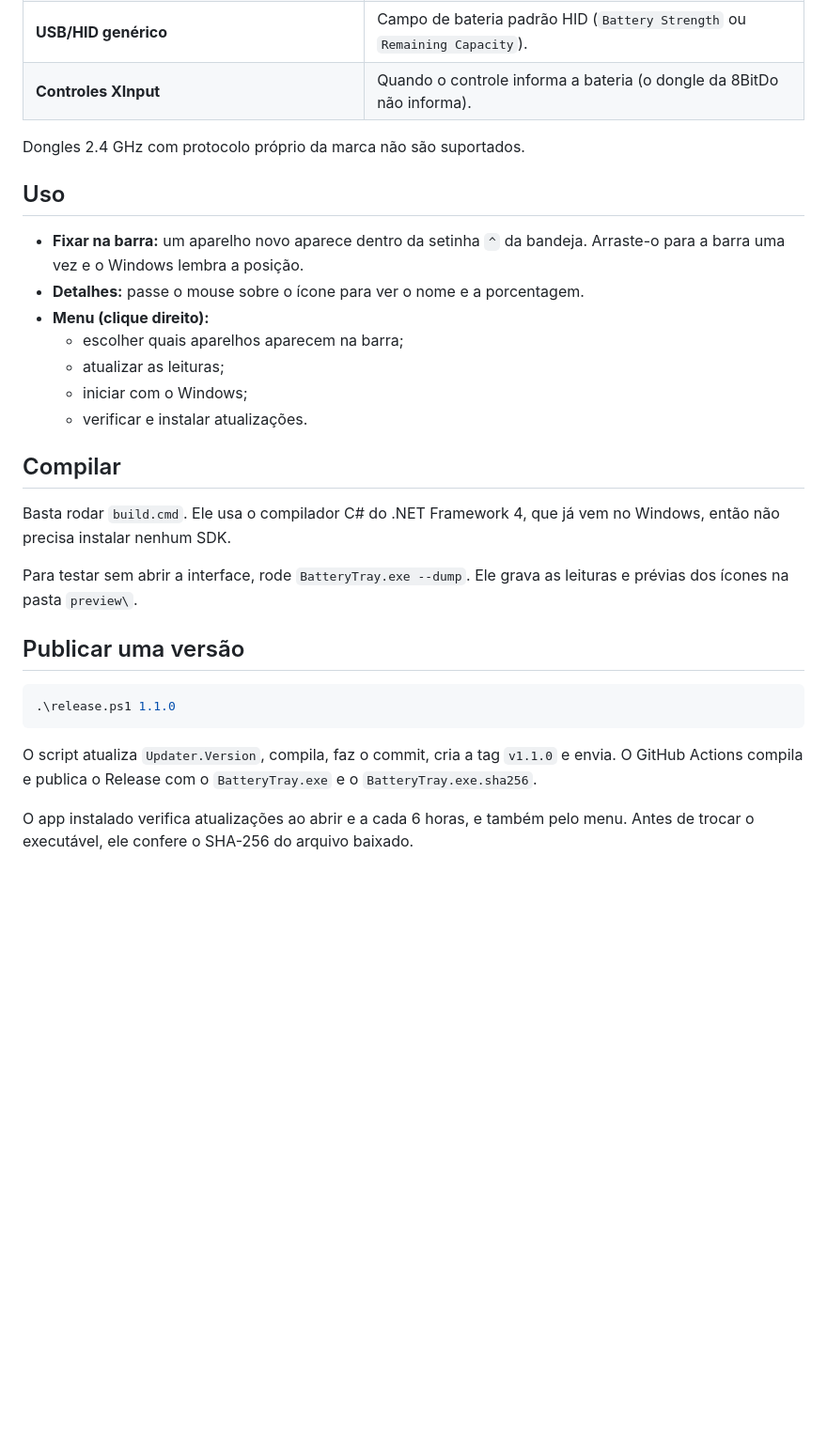
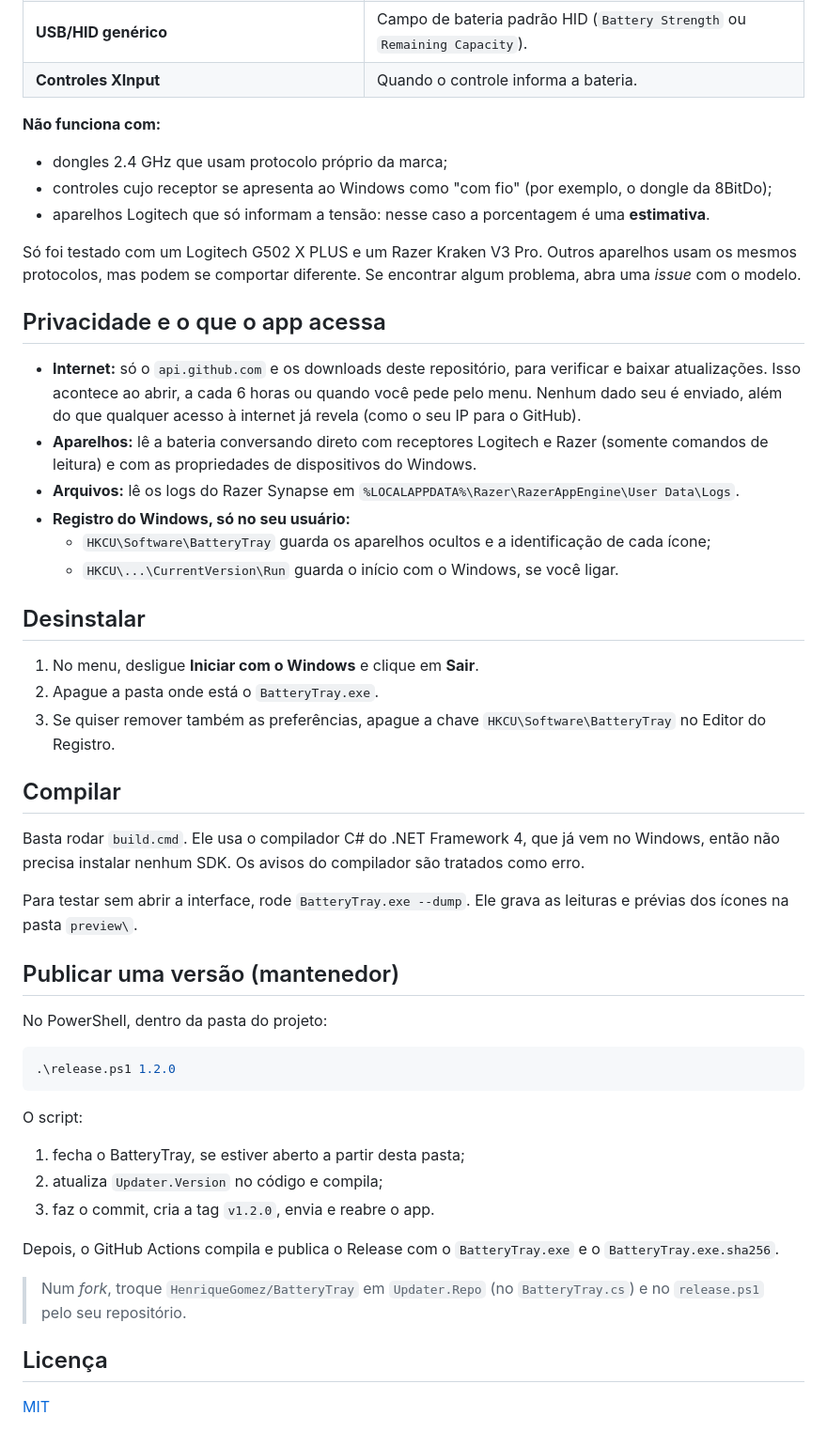
Before and after one commit to HenriqueGomez/BatteryTray, a Markdown page: README.md, the part around one of its changes. Shown at 94% size. Rendered like a GitHub page; blank space fills up the shorter version.

````diff
--- a/README.md
+++ b/README.md
@@ -13,30 +44,51 @@ Mostra a bateria dos seus dispositivos sem fio direto na barra de tarefas do Win
 | **USB/HID genérico** | Campo de bateria padrão HID (`Battery Strength` ou `Remaining Capacity`). |
-| **Controles XInput** | Quando o controle informa a bateria (o dongle da 8BitDo não informa). |
+| **Controles XInput** | Quando o controle informa a bateria. |
 
-Dongles 2.4 GHz com protocolo próprio da marca não são suportados.
+**Não funciona com:**
+- dongles 2.4 GHz que usam protocolo próprio da marca;
+- controles cujo receptor se apresenta ao Windows como "com fio" (por exemplo, o dongle da 8BitDo);
+- aparelhos Logitech que só informam a tensão: nesse caso a porcentagem é uma **estimativa**.
 
-## Uso
+Só foi testado com um Logitech G502 X PLUS e um Razer Kraken V3 Pro. Outros aparelhos usam os mesmos protocolos, mas podem se comportar diferente. Se encontrar algum problema, abra uma *issue* com o modelo.
 
-- **Fixar na barra:** um aparelho novo aparece dentro da setinha `^` da bandeja. Arraste-o para a barra uma vez e o Windows lembra a posição.
-- **Detalhes:** passe o mouse sobre o ícone para ver o nome e a porcentagem.
-- **Menu (clique direito):**
-  - escolher quais aparelhos aparecem na barra;
-  - atualizar as leituras;
-  - iniciar com o Windows;
-  - verificar e instalar atualizações.
+## Privacidade e o que o app acessa
+
+- **Internet:** só o `api.github.com` e os downloads deste repositório, para verificar e baixar atualizações. Isso acontece ao abrir, a cada 6 horas ou quando você pede pelo menu. Nenhum dado seu é enviado, além do que qualquer acesso à internet já revela (como o seu IP para o GitHub).
+- **Aparelhos:** lê a bateria conversando direto com receptores Logitech e Razer (somente comandos de leitura) e com as propriedades de dispositivos do Windows.
+- **Arquivos:** lê os logs do Razer Synapse em `%LOCALAPPDATA%\Razer\RazerAppEngine\User Data\Logs`.
+- **Registro do Windows, só no seu usuário:**
+  - `HKCU\Software\BatteryTray` guarda os aparelhos ocultos e a identificação de cada ícone;
+  - `HKCU\...\CurrentVersion\Run` guarda o início com o Windows, se você ligar.
+
+## Desinstalar
+
+1. No menu, desligue **Iniciar com o Windows** e clique em **Sair**.
+2. Apague a pasta onde está o `BatteryTray.exe`.
+3. Se quiser remover também as preferências, apague a chave `HKCU\Software\BatteryTray` no Editor do Registro.
 
 ## Compilar
 
-Basta rodar `build.cmd`. Ele usa o compilador C# do .NET Framework 4, que já vem no Windows, então não precisa instalar nenhum SDK.
+Basta rodar `build.cmd`. Ele usa o compilador C# do .NET Framework 4, que já vem no Windows, então não precisa instalar nenhum SDK. Os avisos do compilador são tratados como erro.
 
 Para testar sem abrir a interface, rode `BatteryTray.exe --dump`. Ele grava as leituras e prévias dos ícones na pasta `preview\`.
 
-## Publicar uma versão
+## Publicar uma versão (mantenedor)
+
+No PowerShell, dentro da pasta do projeto:
 
 ```powershell
-.\release.ps1 1.1.0
+.\release.ps1 1.2.0
 ```
 
-O script atualiza `Updater.Version`, compila, faz o commit, cria a tag `v1.1.0` e envia. O GitHub Actions compila e publica o Release com o `BatteryTray.exe` e o `BatteryTray.exe.sha256`.
+O script:
+1. fecha o BatteryTray, se estiver aberto a partir desta pasta;
+2. atualiza `Updater.Version` no código e compila;
+3. faz o commit, cria a tag `v1.2.0`, envia e reabre o app.
 
-O app instalado verifica atualizações ao abrir e a cada 6 horas, e também pelo menu. Antes de trocar o executável, ele confere o SHA-256 do arquivo baixado.
+Depois, o GitHub Actions compila e publica o Release com o `BatteryTray.exe` e o `BatteryTray.exe.sha256`.
+
+> Num *fork*, troque `HenriqueGomez/BatteryTray` em `Updater.Repo` (no `BatteryTray.cs`) e no `release.ps1` pelo seu repositório.
+
+## Licença
+
+[MIT](LICENSE)
````
Also changed, not shown: other parts of README.md (+35 -4 lines), docs/icones.png (added), docs/menu.png (added), 2 other files.
